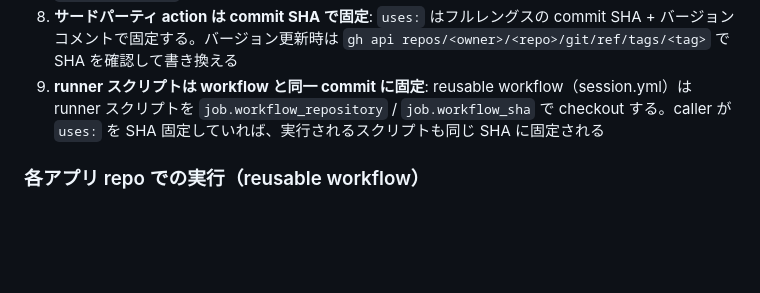
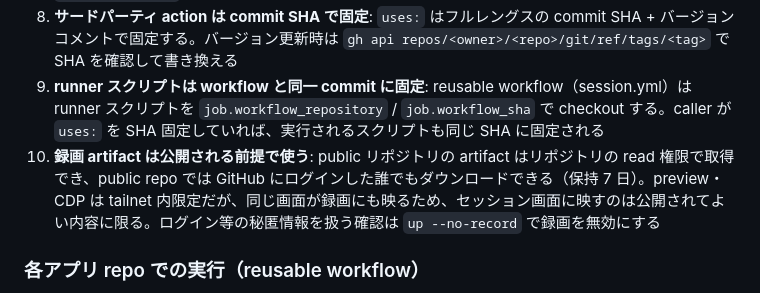
Before and after one commit to bannzai/webtunnel, a Markdown page: PROJECT.md, the part around the change. Rendered like a GitHub page; blank space fills up the shorter version.

Commit message:
録画 artifact が public repo では誰でも取得できる注意を安全性に明記
preview・CDP は tailnet 内限定だが、同じ画面が録画 artifact にも映り、
public リポジトリの artifact は GitHub にログインした誰でもダウンロード
できる。セッション画面に映すものは公開されてよい内容に限り、秘匿情報を
扱う確認は up --no-record を使う運用を「リポジトリ公開に耐える安全性」に追記。

```diff
--- a/PROJECT.md
+++ b/PROJECT.md
@@ -87,6 +87,7 @@ agent-browser --session "$(basename "$(git rev-parse --show-toplevel)")" \
 7. **`timeout-minutes` でセッション上限**: 消し忘れても最大 6 時間で必ず落ちる
 8. **サードパーティ action は commit SHA で固定**: `uses:` はフルレングスの commit SHA + バージョンコメントで固定する。バージョン更新時は `gh api repos/<owner>/<repo>/git/ref/tags/<tag>` で SHA を確認して書き換える
 9. **runner スクリプトは workflow と同一 commit に固定**: reusable workflow（session.yml）は runner スクリプトを `job.workflow_repository` / `job.workflow_sha` で checkout する。caller が `uses:` を SHA 固定していれば、実行されるスクリプトも同じ SHA に固定される
+10. **録画 artifact は公開される前提で使う**: public リポジトリの artifact はリポジトリの read 権限で取得でき、public repo では GitHub にログインした誰でもダウンロードできる（保持 7 日）。preview・CDP は tailnet 内限定だが、同じ画面が録画にも映るため、セッション画面に映すのは公開されてよい内容に限る。ログイン等の秘匿情報を扱う確認は `up --no-record` で録画を無効にする
 
 ### 各アプリ repo での実行（reusable workflow）
 
```
